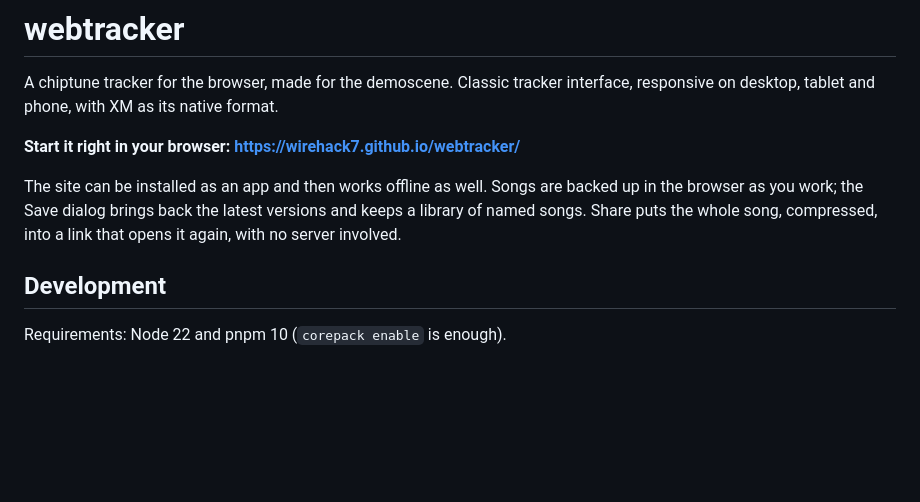
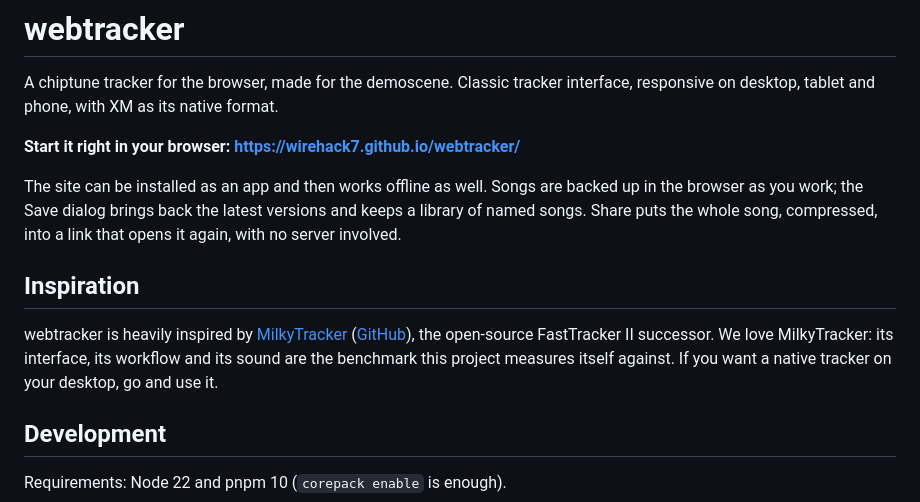
Before and after one commit to wirehack7/webtracker, a Markdown page: README.md, the part around the change. Rendered like a GitHub page; blank space fills up the shorter version.

Commit message:
README: credit MilkyTracker as the inspiration (#35)
Claude-Session: https://claude.ai/code/session_013BUa3SzaDFakoMrr88Q1kJ

Co-authored-by: Claude <noreply@anthropic.com>

```diff
--- a/README.md
+++ b/README.md
@@ -5,6 +5,10 @@ A chiptune tracker for the browser, made for the demoscene. Classic tracker inte
 **Start it right in your browser: https://wirehack7.github.io/webtracker/**
 
 The site can be installed as an app and then works offline as well. Songs are backed up in the browser as you work; the Save dialog brings back the latest versions and keeps a library of named songs. Share puts the whole song, compressed, into a link that opens it again, with no server involved.
+
+## Inspiration
+
+webtracker is heavily inspired by [MilkyTracker](https://milkytracker.org/) ([GitHub](https://github.com/milkytracker/MilkyTracker)), the open-source FastTracker II successor. We love MilkyTracker: its interface, its workflow and its sound are the benchmark this project measures itself against. If you want a native tracker on your desktop, go and use it.
 
 ## Development
 
```
